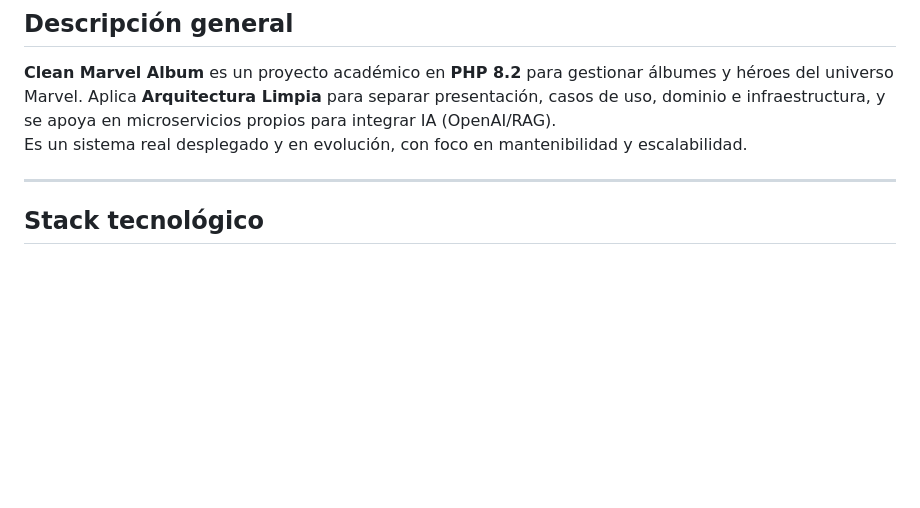
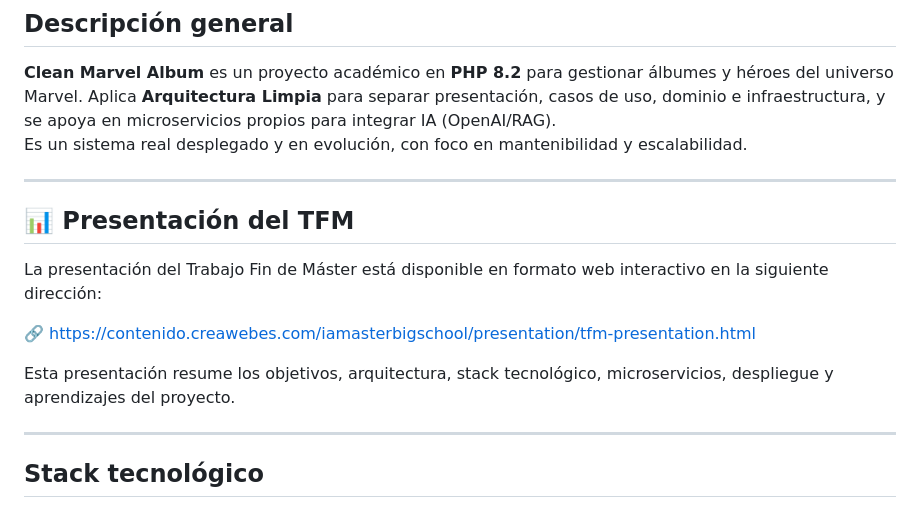
Before and after one commit to 20Luisma/marvel, a Markdown page: README.md, the part around the change. Drawn GitHub-style; blank space fills up the shorter version.

Commit message:
readme_tec

```diff
--- a/README.md
+++ b/README.md
@@ -3,6 +3,16 @@
 ## Descripción general
 **Clean Marvel Album** es un proyecto académico en **PHP 8.2** para gestionar álbumes y héroes del universo Marvel. Aplica **Arquitectura Limpia** para separar presentación, casos de uso, dominio e infraestructura, y se apoya en microservicios propios para integrar IA (OpenAI/RAG).
 Es un sistema real desplegado y en evolución, con foco en mantenibilidad y escalabilidad.
+
+---
+
+## 📊 Presentación del TFM
+
+La presentación del Trabajo Fin de Máster está disponible en formato web interactivo en la siguiente dirección:
+
+🔗 https://contenido.creawebes.com/iamasterbigschool/presentation/tfm-presentation.html
+
+Esta presentación resume los objetivos, arquitectura, stack tecnológico, microservicios, despliegue y aprendizajes del proyecto.
 
 ---
 
```
